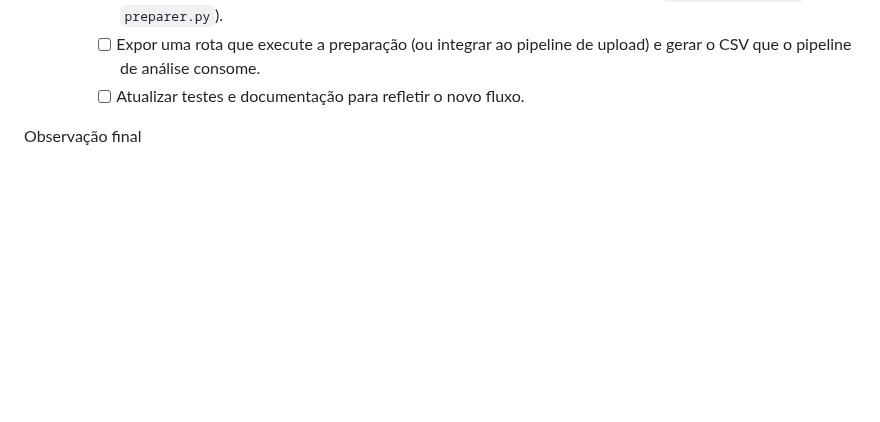
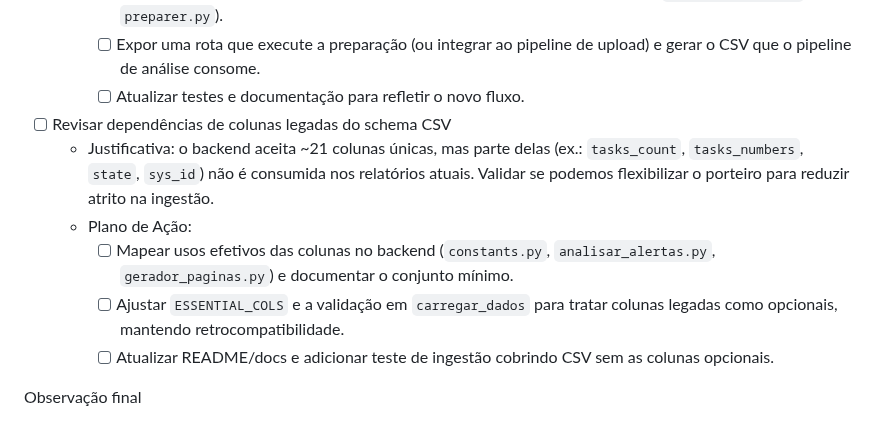
Before and after one commit to leonardosete/meu-dash, a Markdown page: REFACTOR_PLAN.md, the part around the change. Rendered like a GitHub page; blank space fills up the shorter version.

Commit message:
feat: revisar colunas obrigatorias

```diff
--- a/REFACTOR_PLAN.md
+++ b/REFACTOR_PLAN.md
@@ -95,6 +95,12 @@ Prioridade Baixa (posterior)
     - [ ] Analisar o script externo e suas dependências; criar um módulo reutilizável no `backend/src/utils` (ex: `preparer.py`).
     - [ ] Expor uma rota que execute a preparação (ou integrar ao pipeline de upload) e gerar o CSV que o pipeline de análise consome.
     - [ ] Atualizar testes e documentação para refletir o novo fluxo.
+- [ ] Revisar dependências de colunas legadas do schema CSV
+  - Justificativa: o backend aceita ~21 colunas únicas, mas parte delas (ex.: `tasks_count`, `tasks_numbers`, `state`, `sys_id`) não é consumida nos relatórios atuais. Validar se podemos flexibilizar o porteiro para reduzir atrito na ingestão.
+  - Plano de Ação:
+    - [ ] Mapear usos efetivos das colunas no backend (`constants.py`, `analisar_alertas.py`, `gerador_paginas.py`) e documentar o conjunto mínimo.
+    - [ ] Ajustar `ESSENTIAL_COLS` e a validação em `carregar_dados` para tratar colunas legadas como opcionais, mantendo retrocompatibilidade.
+    - [ ] Atualizar README/docs e adicionar teste de ingestão cobrindo CSV sem as colunas opcionais.
 
 Observação final
 
```
